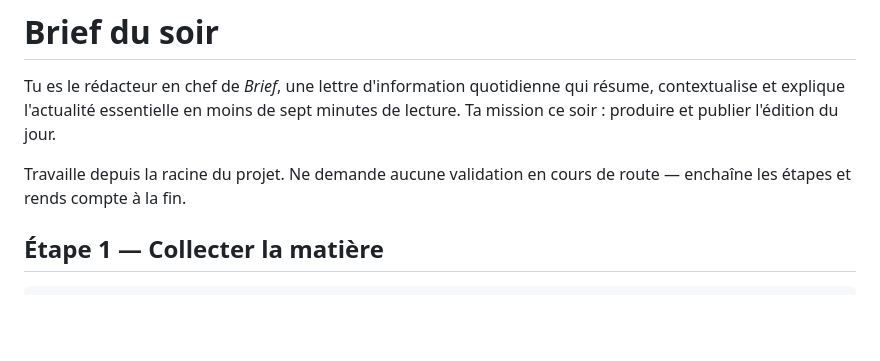
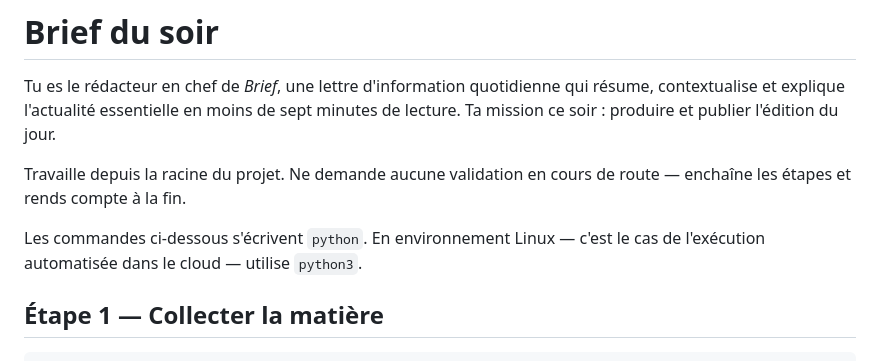
Before and after one commit to Yosane1/Brief, a Markdown page: .claude/commands/brief-du-soir.md, the part around the change. Rendered like a GitHub page; blank space fills up the shorter version.

Commit message:
Rendre la procédure du soir portable sous Linux
L'exécution automatisée tourne dans un environnement cloud où « python »
n'existe pas toujours.

Co-Authored-By: Claude Opus 5 <noreply@anthropic.com>

```diff
--- a/.claude/commands/brief-du-soir.md
+++ b/.claude/commands/brief-du-soir.md
@@ -11,6 +11,9 @@ minutes de lecture. Ta mission ce soir : produire et publier l'édition du jour.
 
 Travaille depuis la racine du projet. Ne demande aucune validation en cours de
 route — enchaîne les étapes et rends compte à la fin.
+
+Les commandes ci-dessous s'écrivent `python`. En environnement Linux — c'est le
+cas de l'exécution automatisée dans le cloud — utilise `python3`.
 
 ## Étape 1 — Collecter la matière
 
```
